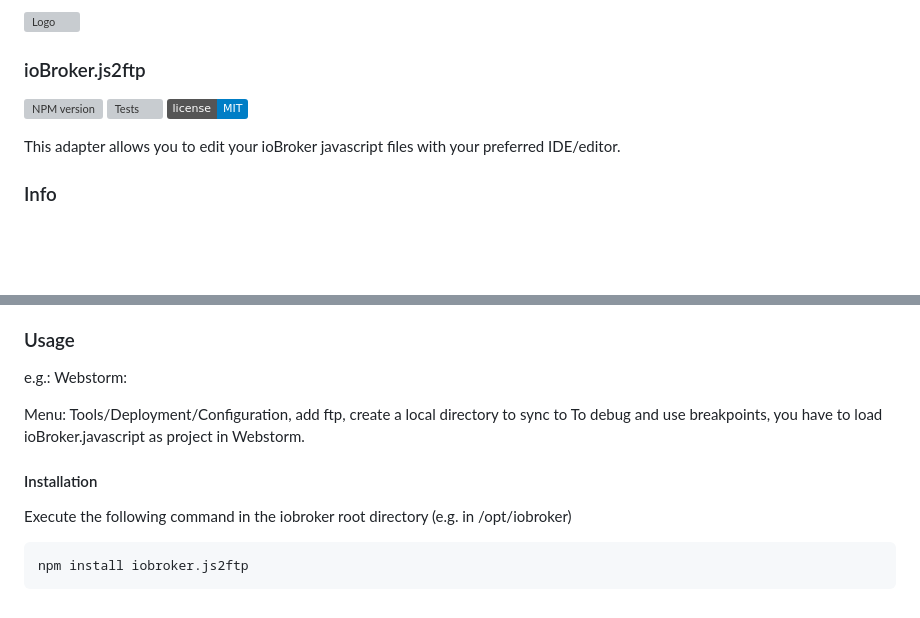
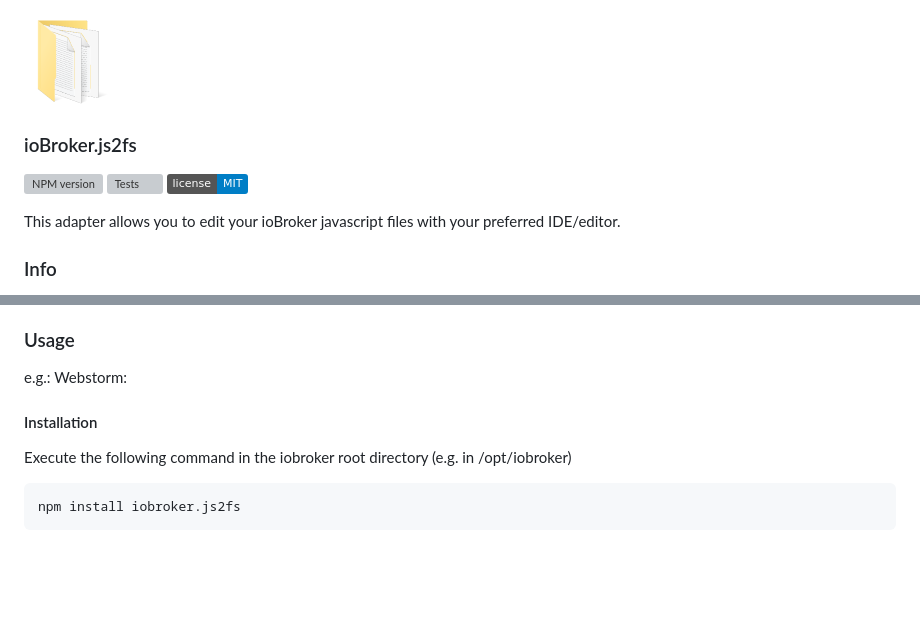
Before and after one commit to soef/iobroker.js2fs, a Markdown page: README.md, 2 parts joined by grey strips. GitHub-like rendering; pictures changed too: admin/js2fs.png; badges without logos; blank space fills up the shorter version; grey boxes are pictures that could not be loaded.

Commit message:
readme & icon

````diff
--- a/README.md
+++ b/README.md
@@ -1,4 +1,4 @@
-![Logo](admin/js2ftp.png)
+![Logo](admin/js2fs.png)
 
-### ioBroker.js2ftp
+### ioBroker.js2fs
 
@@ -21,11 +21,9 @@ This adapter allows you to edit your ioBroker javascript files with your preferr
 ### Usage
 e.g.: Webstorm:
 
-Menu: Tools/Deployment/Configuration, add ftp, create a local directory to sync to
-To debug and use breakpoints, you have to load ioBroker.javascript as project in Webstorm.
 
 #### Installation
 Execute the following command in the iobroker root directory (e.g. in /opt/iobroker)
 ```
-npm install iobroker.js2ftp
+npm install iobroker.js2fs
 ```
````
Also changed, not shown: other parts of README.md (+3 -3 lines), 2 other files.
